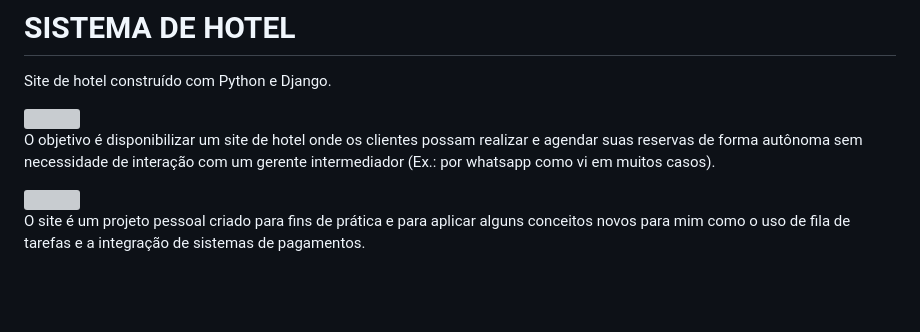
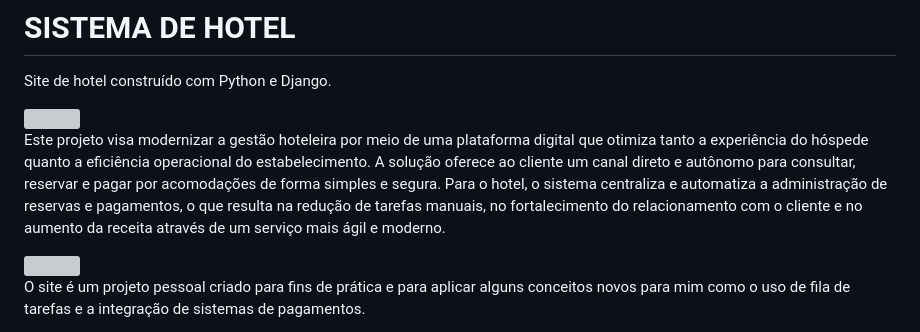
Before and after one commit to LeandroDeJesus-S/sistema-de-hotel, a Markdown page: README.md, the part around the change. Drawn GitHub-style; blank space fills up the shorter version; grey boxes are pictures that could not be loaded.

Commit message:
docs: update project aim in README.md file

```diff
--- a/README.md
+++ b/README.md
@@ -4,7 +4,7 @@ Site de hotel construído com Python e Django.
 
 <img src="./readme/home.gif" type="gif" width=480 height=300>
 
-O objetivo é disponibilizar um site de hotel onde os clientes possam realizar e agendar suas reservas de forma autônoma sem necessidade de interação com um gerente intermediador (Ex.: por whatsapp como vi em muitos casos).
+Este projeto visa modernizar a gestão hoteleira por meio de uma plataforma digital que otimiza tanto a experiência do hóspede quanto a eficiência operacional do estabelecimento. A solução oferece ao cliente um canal direto e autônomo para consultar, reservar e pagar por acomodações de forma simples e segura. Para o hotel, o sistema centraliza e automatiza a administração de reservas e pagamentos, o que resulta na redução de tarefas manuais, no fortalecimento do relacionamento com o cliente e no aumento da receita através de um serviço mais ágil e moderno.
 
 <img src="./readme/acomodacoes.gif" type="gif" width=480 height=300>
 
```
